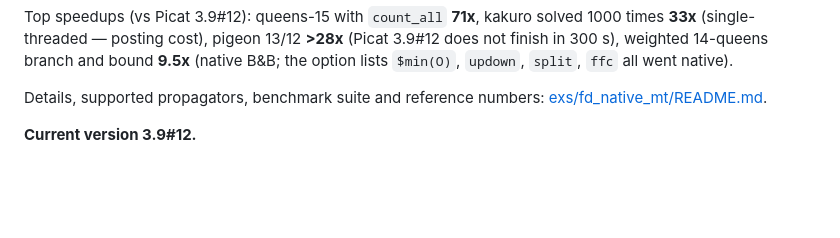
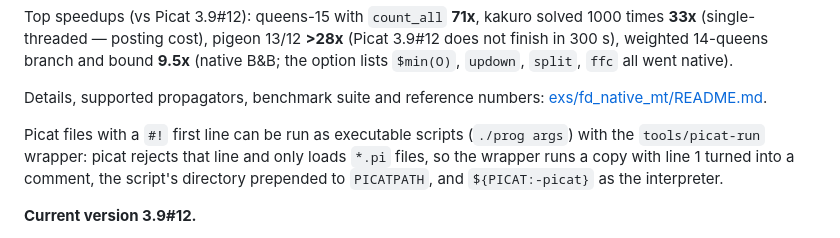
Before and after one commit to picat-lang/Picat, a Markdown page: README.md, the part around the change. GitHub-like rendering; blank space fills up the shorter version.

Commit message:
readme: mention tools/picat-run just before the version line - Picat files with a '#!' first line run as executable scripts through the wrapper (picat rejects that line and only loads *.pi files, so the wrapper runs a copy with line 1 as a comment, the script's directory prepended to PICATPATH, ${PICAT:-picat} as the interpreter)

```diff
--- a/README.md
+++ b/README.md
@@ -322,6 +322,12 @@ weighted 14-queens branch and bound **9.5x** (native B&B; the option lists
 Details, supported propagators, benchmark suite and reference numbers:
 [exs/fd_native_mt/README.md](exs/fd_native_mt/README.md).
 
+Picat files with a `#!` first line can be run as executable scripts
+(`./prog args`) with the `tools/picat-run` wrapper: picat rejects that
+line and only loads `*.pi` files, so the wrapper runs a copy with line 1
+turned into a comment, the script's directory prepended to `PICATPATH`,
+and `${PICAT:-picat}` as the interpreter.
+
 
 __Current version 3.9#12.__
 
```
